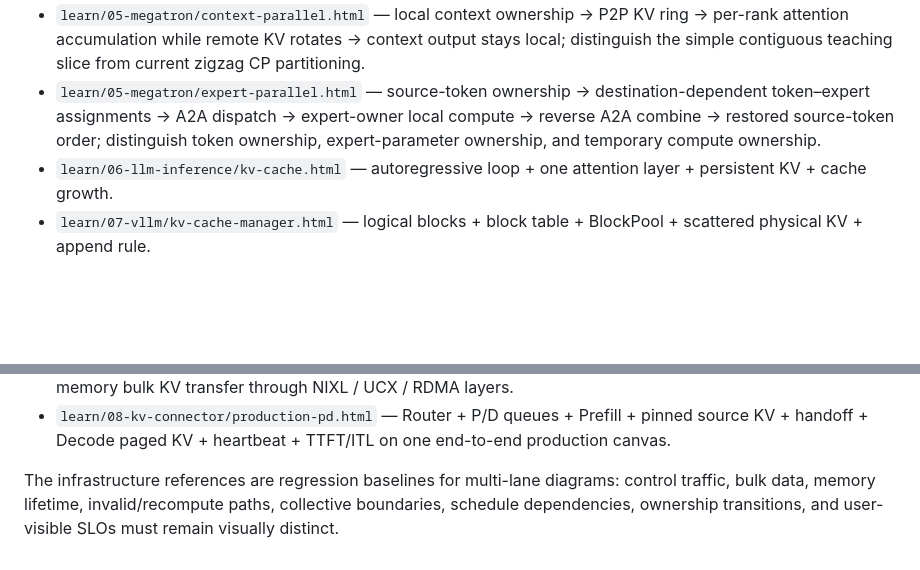
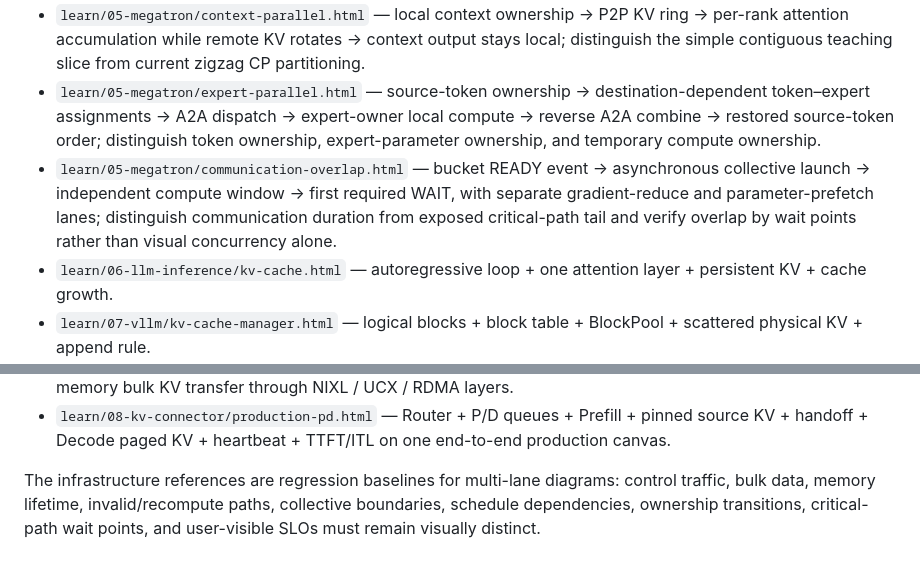
Before and after one commit to LeonaKaka/aiinfra, a Markdown page: design/DIAGRAM_QUALITY_STANDARD.md, 2 parts joined by grey strips. Drawn GitHub-style; blank space fills up the shorter version.

Commit message:
Record reviewed Communication Overlap critical-path baseline

```diff
--- a/design/DIAGRAM_QUALITY_STANDARD.md
+++ b/design/DIAGRAM_QUALITY_STANDARD.md
@@ -79,6 +79,7 @@ Do not mark a diagram complete after code generation alone.
 - `learn/05-megatron/distributed-optimizer.html` — four DP local-gradient lanes → central reduce-scatter → per-rank reduced-gradient/optimizer ownership → central parameter all-gather → synchronized model-parameter replicas; distinguish long-lived sharded optimizer state from forward-visible replicated compute parameters.
 - `learn/05-megatron/context-parallel.html` — local context ownership → P2P KV ring → per-rank attention accumulation while remote KV rotates → context output stays local; distinguish the simple contiguous teaching slice from current zigzag CP partitioning.
 - `learn/05-megatron/expert-parallel.html` — source-token ownership → destination-dependent token–expert assignments → A2A dispatch → expert-owner local compute → reverse A2A combine → restored source-token order; distinguish token ownership, expert-parameter ownership, and temporary compute ownership.
+- `learn/05-megatron/communication-overlap.html` — bucket READY event → asynchronous collective launch → independent compute window → first required WAIT, with separate gradient-reduce and parameter-prefetch lanes; distinguish communication duration from exposed critical-path tail and verify overlap by wait points rather than visual concurrency alone.
 - `learn/06-llm-inference/kv-cache.html` — autoregressive loop + one attention layer + persistent KV + cache growth.
 - `learn/07-vllm/kv-cache-manager.html` — logical blocks + block table + BlockPool + scattered physical KV + append rule.
 - `learn/07-vllm/model-runner-paged-attention.html` — separate KV write lane and paged-attention read lane; block-table selection stays visually distinct from data movement.
@@ -88,4 +89,4 @@ Do not mark a diagram complete after code generation alone.
 - `learn/08-kv-connector/nixl-rdma.html` — side-channel handshake is visually separated from registered-memory bulk KV transfer through NIXL / UCX / RDMA layers.
 - `learn/08-kv-connector/production-pd.html` — Router + P/D queues + Prefill + pinned source KV + handoff + Decode paged KV + heartbeat + TTFT/ITL on one end-to-end production canvas.
 
-The infrastructure references are regression baselines for multi-lane diagrams: control traffic, bulk data, memory lifetime, invalid/recompute paths, collective boundaries, schedule dependencies, ownership transitions, and user-visible SLOs must remain visually distinct.
+The infrastructure references are regression baselines for multi-lane diagrams: control traffic, bulk data, memory lifetime, invalid/recompute paths, collective boundaries, schedule dependencies, ownership transitions, critical-path wait points, and user-visible SLOs must remain visually distinct.
```
